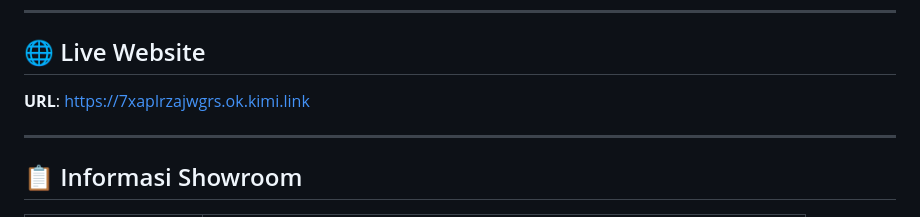
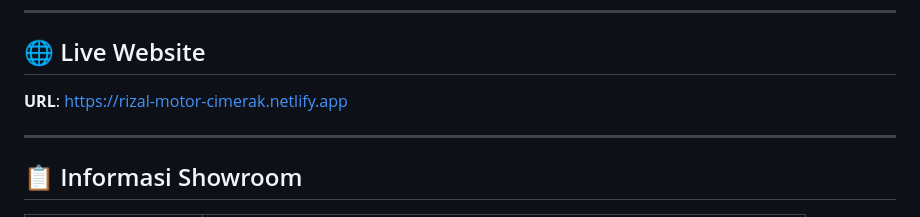
Before and after one commit to eserzet/Rizal-motor, a Markdown page: README.md, the part around the change. Rendered like a GitHub page.

```diff
--- a/README.md
+++ b/README.md
@@ -9,7 +9,7 @@ Dibuat dengan HTML, CSS (Tailwind), dan JavaScript.
 
 ## 🌐 Live Website
 
-**URL**: https://7xaplrzajwgrs.ok.kimi.link
+**URL**: https://rizal-motor-cimerak.netlify.app
 
 ---
 
```
